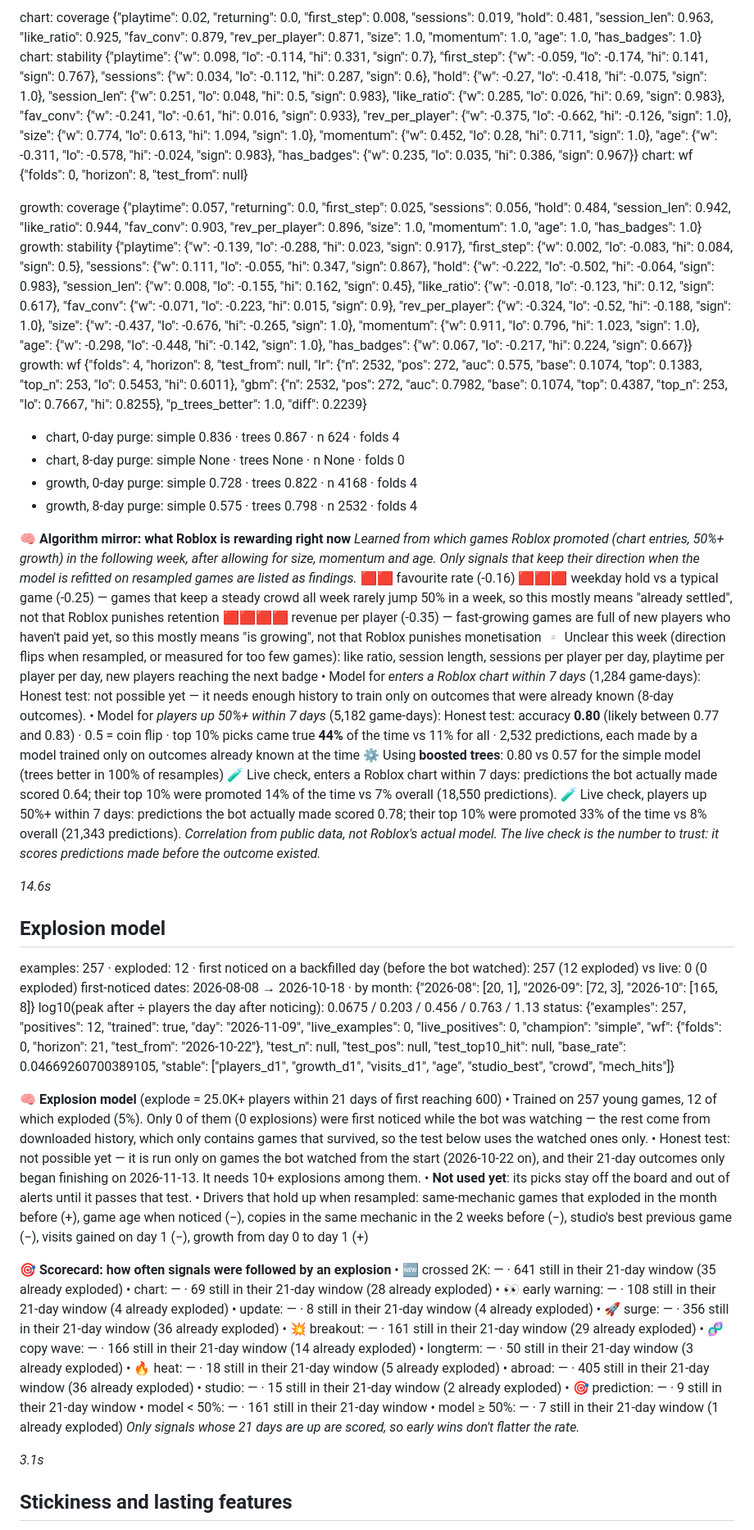
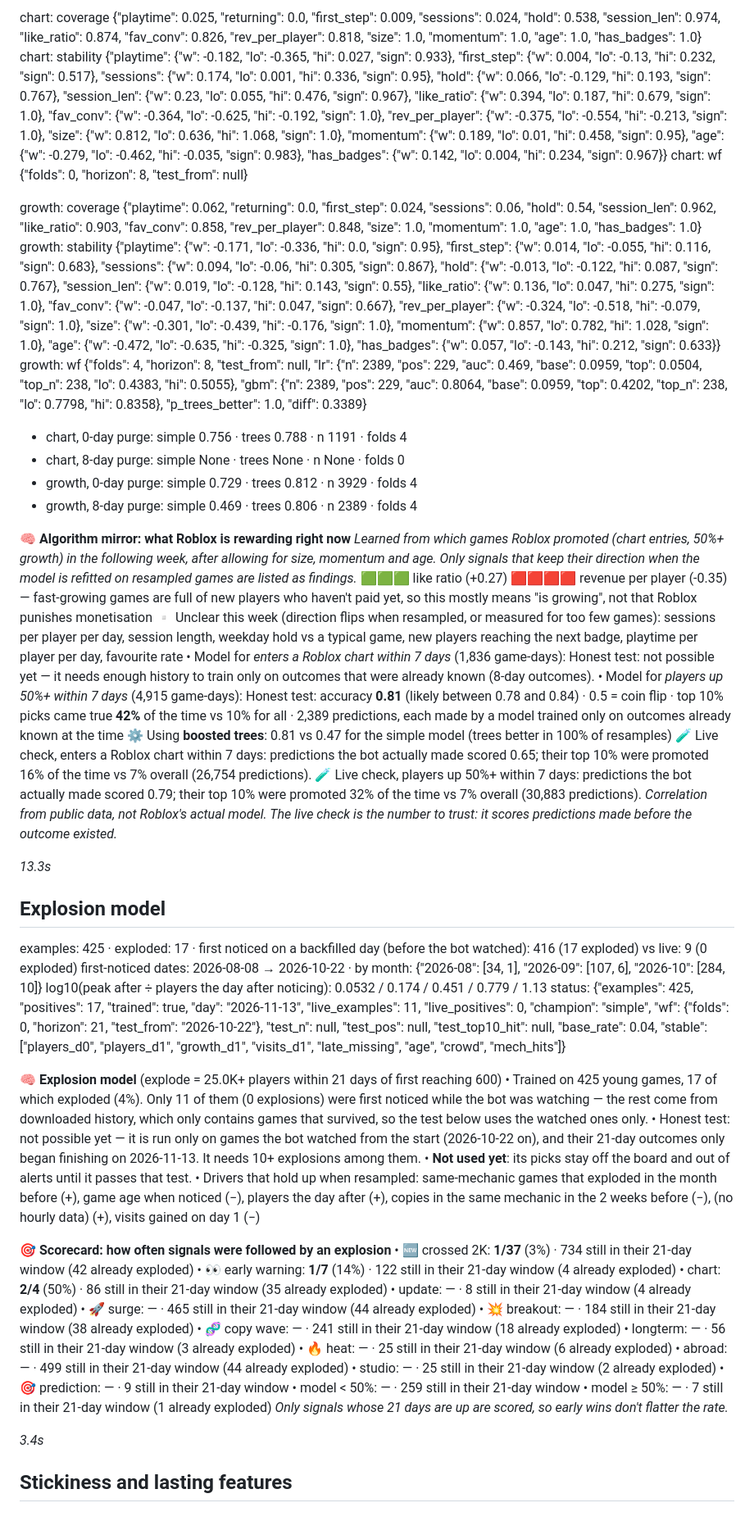
Before and after one commit to F-TestR/TrendBot, a Markdown page: reports/diagnostics.md, the part around one of its changes. Shown at 82% size. Drawn GitHub-style.

```diff
--- a/reports/diagnostics.md
+++ b/reports/diagnostics.md
@@ -348,62 +349,61 @@ _3.6s_
 
-chart: coverage {"playtime": 0.02, "returning": 0.0, "first_step": 0.008, "sessions": 0.019, "hold": 0.481, "session_len": 0.963, "like_ratio": 0.925, "fav_conv": 0.879, "rev_per_player": 0.871, "size": 1.0, "momentum": 1.0, "age": 1.0, "has_badges": 1.0}
-chart: stability {"playtime": {"w": 0.098, "lo": -0.114, "hi": 0.331, "sign": 0.7}, "first_step": {"w": -0.059, "lo": -0.174, "hi": 0.141, "sign": 0.767}, "sessions": {"w": 0.034, "lo": -0.112, "hi": 0.287, "sign": 0.6}, "hold": {"w": -0.27, "lo": -0.418, "hi": -0.075, "sign": 1.0}, "session_len": {"w": 0.251, "lo": 0.048, "hi": 0.5, "sign": 0.983}, "like_ratio": {"w": 0.285, "lo": 0.026, "hi": 0.69, "sign": 0.983}, "fav_conv": {"w": -0.241, "lo": -0.61, "hi": 0.016, "sign": 0.933}, "rev_per_player": {"w": -0.375, "lo": -0.662, "hi": -0.126, "sign": 1.0}, "size": {"w": 0.774, "lo": 0.613, "hi": 1.094, "sign": 1.0}, "momentum": {"w": 0.452, "lo": 0.28, "hi": 0.711, "sign": 1.0}, "age": {"w": -0.311, "lo": -0.578, "hi": -0.024, "sign": 0.983}, "has_badges": {"w": 0.235, "lo": 0.035, "hi": 0.386, "sign": 0.967}}
+chart: coverage {"playtime": 0.025, "returning": 0.0, "first_step": 0.009, "sessions": 0.024, "hold": 0.538, "session_len": 0.974, "like_ratio": 0.874, "fav_conv": 0.826, "rev_per_player": 0.818, "size": 1.0, "momentum": 1.0, "age": 1.0, "has_badges": 1.0}
+chart: stability {"playtime": {"w": -0.182, "lo": -0.365, "hi": 0.027, "sign": 0.933}, "first_step": {"w": 0.004, "lo": -0.13, "hi": 0.232, "sign": 0.517}, "sessions": {"w": 0.174, "lo": 0.001, "hi": 0.336, "sign": 0.95}, "hold": {"w": 0.066, "lo": -0.129, "hi": 0.193, "sign": 0.767}, "session_len": {"w": 0.23, "lo": 0.055, "hi": 0.476, "sign": 0.967}, "like_ratio": {"w": 0.394, "lo": 0.187, "hi": 0.679, "sign": 1.0}, "fav_conv": {"w": -0.364, "lo": -0.625, "hi": -0.192, "sign": 1.0}, "rev_per_player": {"w": -0.375, "lo": -0.554, "hi": -0.213, "sign": 1.0}, "size": {"w": 0.812, "lo": 0.636, "hi": 1.068, "sign": 1.0}, "momentum": {"w": 0.189, "lo": 0.01, "hi": 0.458, "sign": 0.95}, "age": {"w": -0.279, "lo": -0.462, "hi": -0.035, "sign": 0.983}, "has_badges": {"w": 0.142, "lo": 0.004, "hi": 0.234, "sign": 0.967}}
 chart: wf {"folds": 0, "horizon": 8, "test_from": null}
 
-growth: coverage {"playtime": 0.057, "returning": 0.0, "first_step": 0.025, "sessions": 0.056, "hold": 0.484, "session_len": 0.942, "like_ratio": 0.944, "fav_conv": 0.903, "rev_per_player": 0.896, "size": 1.0, "momentum": 1.0, "age": 1.0, "has_badges": 1.0}
-growth: stability {"playtime": {"w": -0.139, "lo": -0.288, "hi": 0.023, "sign": 0.917}, "first_step": {"w": 0.002, "lo": -0.083, "hi": 0.084, "sign": 0.5}, "sessions": {"w": 0.111, "lo": -0.055, "hi": 0.347, "sign": 0.867}, "hold": {"w": -0.222, "lo": -0.502, "hi": -0.064, "sign": 0.983}, "session_len": {"w": 0.008, "lo": -0.155, "hi": 0.162, "sign": 0.45}, "like_ratio": {"w": -0.018, "lo": -0.123, "hi": 0.12, "sign": 0.617}, "fav_conv": {"w": -0.071, "lo": -0.223, "hi": 0.015, "sign": 0.9}, "rev_per_player": {"w": -0.324, "lo": -0.52, "hi": -0.188, "sign": 1.0}, "size": {"w": -0.437, "lo": -0.676, "hi": -0.265, "sign": 1.0}, "momentum": {"w": 0.911, "lo": 0.796, "hi": 1.023, "sign": 1.0}, "age": {"w": -0.298, "lo": -0.448, "hi": -0.142, "sign": 1.0}, "has_badges": {"w": 0.067, "lo": -0.217, "hi": 0.224, "sign": 0.667}}
-growth: wf {"folds": 4, "horizon": 8, "test_from": null, "lr": {"n": 2532, "pos": 272, "auc": 0.575, "base": 0.1074, "top": 0.1383, "top_n": 253, "lo": 0.5453, "hi": 0.6011}, "gbm": {"n": 2532, "pos": 272, "auc": 0.7982, "base": 0.1074, "top": 0.4387, "top_n": 253, "lo": 0.7667, "hi": 0.8255}, "p_trees_better": 1.0, "diff": 0.2239}
-- chart, 0-day purge: simple 0.836 · trees 0.867 · n 624 · folds 4
+growth: coverage {"playtime": 0.062, "returning": 0.0, "first_step": 0.024, "sessions": 0.06, "hold": 0.54, "session_len": 0.962, "like_ratio": 0.903, "fav_conv": 0.858, "rev_per_player": 0.848, "size": 1.0, "momentum": 1.0, "age": 1.0, "has_badges": 1.0}
+growth: stability {"playtime": {"w": -0.171, "lo": -0.336, "hi": 0.0, "sign": 0.95}, "first_step": {"w": 0.014, "lo": -0.055, "hi": 0.116, "sign": 0.683}, "sessions": {"w": 0.094, "lo": -0.06, "hi": 0.305, "sign": 0.867}, "hold": {"w": -0.013, "lo": -0.122, "hi": 0.087, "sign": 0.767}, "session_len": {"w": 0.019, "lo": -0.128, "hi": 0.143, "sign": 0.55}, "like_ratio": {"w": 0.136, "lo": 0.047, "hi": 0.275, "sign": 1.0}, "fav_conv": {"w": -0.047, "lo": -0.137, "hi": 0.047, "sign": 0.667}, "rev_per_player": {"w": -0.324, "lo": -0.518, "hi": -0.079, "sign": 1.0}, "size": {"w": -0.301, "lo": -0.439, "hi": -0.176, "sign": 1.0}, "momentum": {"w": 0.857, "lo": 0.782, "hi": 1.028, "sign": 1.0}, "age": {"w": -0.472, "lo": -0.635, "hi": -0.325, "sign": 1.0}, "has_badges": {"w": 0.057, "lo": -0.143, "hi": 0.212, "sign": 0.633}}
+growth: wf {"folds": 4, "horizon": 8, "test_from": null, "lr": {"n": 2389, "pos": 229, "auc": 0.469, "base": 0.0959, "top": 0.0504, "top_n": 238, "lo": 0.4383, "hi": 0.5055}, "gbm": {"n": 2389, "pos": 229, "auc": 0.8064, "base": 0.0959, "top": 0.4202, "top_n": 238, "lo": 0.7798, "hi": 0.8358}, "p_trees_better": 1.0, "diff": 0.3389}
+- chart, 0-day purge: simple 0.756 · trees 0.788 · n 1191 · folds 4
 - chart, 8-day purge: simple None · trees None · n None · folds 0
-- growth, 0-day purge: simple 0.728 · trees 0.822 · n 4168 · folds 4
-- growth, 8-day purge: simple 0.575 · trees 0.798 · n 2532 · folds 4
+- growth, 0-day purge: simple 0.729 · trees 0.812 · n 3929 · folds 4
+- growth, 8-day purge: simple 0.469 · trees 0.806 · n 2389 · folds 4
 
 🧠 **Algorithm mirror: what Roblox is rewarding right now**
 _Learned from which games Roblox promoted (chart entries, 50%+ growth) in the following week, after allowing for size, momentum and age. Only signals that keep their direction when the model is refitted on resampled games are listed as findings._
-🟥🟥 favourite rate (-0.16)
-🟥🟥🟥 weekday hold vs a typical game (-0.25) — games that keep a steady crowd all week rarely jump 50% in a week, so this mostly means "already settled", not that Roblox punishes retention
+🟩🟩🟩 like ratio (+0.27)
 🟥🟥🟥🟥 revenue per player (-0.35) — fast-growing games are full of new players who haven't paid yet, so this mostly means "is growing", not that Roblox punishes monetisation
-▫️ Unclear this week (direction flips when resampled, or measured for too few games): like ratio, session length, sessions per player per day, playtime per player per day, new players reaching the next badge
-• Model for *enters a Roblox chart within 7 days* (1,284 game-days): Honest test: not possible yet — it needs enough history to train only on outcomes that were already known (8-day outcomes).
-• Model for *players up 50%+ within 7 days* (5,182 game-days): Honest test: accuracy **0.80** (likely between 0.77 and 0.83) · 0.5 = coin flip · top 10% picks came true **44%** of the time vs 11% for all · 2,532 predictions, each made by a model trained only on outcomes already known at the time
-  ⚙️ Using **boosted trees**: 0.80 vs 0.57 for the simple model (trees better in 100% of resamples)
-🧪 Live check, enters a Roblox chart within 7 days: predictions the bot actually made scored 0.64; their top 10% were promoted 14% of the time vs 7% overall (18,550 predictions).
-🧪 Live check, players up 50%+ within 7 days: predictions the bot actually made scored 0.78; their top 10% were promoted 33% of the time vs 8% overall (21,343 predictions).
+▫️ Unclear this week (direction flips when resampled, or measured for too few games): sessions per player per day, session length, weekday hold vs a typical game, new players reaching the next badge, playtime per player per day, favourite rate
+• Model for *enters a Roblox chart within 7 days* (1,836 game-days): Honest test: not possible yet — it needs enough history to train only on outcomes that were already known (8-day outcomes).
+• Model for *players up 50%+ within 7 days* (4,915 game-days): Honest test: accuracy **0.81** (likely between 0.78 and 0.84) · 0.5 = coin flip · top 10% picks came true **42%** of the time vs 10% for all · 2,389 predictions, each made by a model trained only on outcomes already known at the time
+  ⚙️ Using **boosted trees**: 0.81 vs 0.47 for the simple model (trees better in 100% of resamples)
+🧪 Live check, enters a Roblox chart within 7 days: predictions the bot actually made scored 0.65; their top 10% were promoted 16% of the time vs 7% overall (26,754 predictions).
+🧪 Live check, players up 50%+ within 7 days: predictions the bot actually made scored 0.79; their top 10% were promoted 32% of the time vs 7% overall (30,883 predictions).
 _Correlation from public data, not Roblox's actual model. The live check is the number to trust: it scores predictions made before the outcome existed._
 
-_14.6s_
+_13.3s_
 
 ## Explosion model
 
-examples: 257 · exploded: 12 · first noticed on a backfilled day (before the bot watched): 257 (12 exploded) vs live: 0 (0 exploded)
-first-noticed dates: 2026-08-08 → 2026-10-18 · by month: {"2026-08": [20, 1], "2026-09": [72, 3], "2026-10": [165, 8]}
-log10(peak after ÷ players the day after noticing): 0.0675 / 0.203 / 0.456 / 0.763 / 1.13
-status: {"examples": 257, "positives": 12, "trained": true, "day": "2026-11-09", "live_examples": 0, "live_positives": 0, "champion": "simple", "wf": {"folds": 0, "horizon": 21, "test_from": "2026-10-22"}, "test_n": null, "test_pos": null, "test_top10_hit": null, "base_rate": 0.04669260700389105, "stable": ["players_d1", "growth_d1", "visits_d1", "age", "studio_best", "crowd", "mech_hits"]}
+examples: 425 · exploded: 17 · first noticed on a backfilled day (before the bot watched): 416 (17 exploded) vs live: 9 (0 exploded)
+first-noticed dates: 2026-08-08 → 2026-10-22 · by month: {"2026-08": [34, 1], "2026-09": [107, 6], "2026-10": [284, 10]}
+log10(peak after ÷ players the day after noticing): 0.0532 / 0.174 / 0.451 / 0.779 / 1.13
+status: {"examples": 425, "positives": 17, "trained": true, "day": "2026-11-13", "live_examples": 11, "live_positives": 0, "champion": "simple", "wf": {"folds": 0, "horizon": 21, "test_from": "2026-10-22"}, "test_n": null, "test_pos": null, "test_top10_hit": null, "base_rate": 0.04, "stable": ["players_d0", "players_d1", "growth_d1", "visits_d1", "late_missing", "age", "crowd", "mech_hits"]}
 
 🧠 **Explosion model** (explode = 25.0K+ players within 21 days of first reaching 600)
-• Trained on 257 young games, 12 of which exploded (5%). Only 0 of them (0 explosions) were first noticed while the bot was watching — the rest come from downloaded history, which only contains games that survived, so the test below uses the watched ones only.
+• Trained on 425 young games, 17 of which exploded (4%). Only 11 of them (0 explosions) were first noticed while the bot was watching — the rest come from downloaded history, which only contains games that survived, so the test below uses the watched ones only.
 • Honest test: not possible yet — it is run only on games the bot watched from the start (2026-10-22 on), and their 21-day outcomes only began finishing on 2026-11-13. It needs 10+ explosions among them.
 • **Not used yet**: its picks stay off the board and out of alerts until it passes that test.
-• Drivers that hold up when resampled: same-mechanic games that exploded in the month before (+), game age when noticed (−), copies in the same mechanic in the 2 weeks before (−), studio's best previous game (−), visits gained on day 1 (−), growth from day 0 to day 1 (+)
+• Drivers that hold up when resampled: same-mechanic games that exploded in the month before (+), game age when noticed (−), players the day after (+), copies in the same mechanic in the 2 weeks before (−), (no hourly data) (+), visits gained on day 1 (−)
 
 🎯 **Scorecard: how often signals were followed by an explosion**
-• 🆕 crossed 2K: — · 641 still in their 21-day window (35 already exploded)
-• chart: — · 69 still in their 21-day window (28 already exploded)
-• 👀 early warning: — · 108 still in their 21-day window (4 already exploded)
+• 🆕 crossed 2K: **1/37** (3%) · 734 still in their 21-day window (42 already exploded)
+• 👀 early warning: **1/7** (14%) · 122 still in their 21-day window (4 already exploded)
+• chart: **2/4** (50%) · 86 still in their 21-day window (35 already exploded)
 • update: — · 8 still in their 21-day window (4 already exploded)
-• 🚀 surge: — · 356 still in their 21-day window (36 already exploded)
-• 💥 breakout: — · 161 still in their 21-day window (29 already exploded)
-• 🧬 copy wave: — · 166 still in their 21-day window (14 already exploded)
-• longterm: — · 50 still in their 21-day window (3 already exploded)
-• 🔥 heat: — · 18 still in their 21-day window (5 already exploded)
-• abroad: — · 405 still in their 21-day window (36 already exploded)
-• studio: — · 15 still in their 21-day window (2 already exploded)
+• 🚀 surge: — · 465 still in their 21-day window (44 already exploded)
+• 💥 breakout: — · 184 still in their 21-day window (38 already exploded)
+• 🧬 copy wave: — · 241 still in their 21-day window (18 already exploded)
+• longterm: — · 56 still in their 21-day window (3 already exploded)
+• 🔥 heat: — · 25 still in their 21-day window (6 already exploded)
+• abroad: — · 499 still in their 21-day window (44 already exploded)
+• studio: — · 25 still in their 21-day window (2 already exploded)
 • 🎯 prediction: — · 9 still in their 21-day window
-• model < 50%: — · 161 still in their 21-day window
+• model < 50%: — · 259 still in their 21-day window
 • model ≥ 50%: — · 7 still in their 21-day window (1 already exploded)
 _Only signals whose 21 days are up are scored, so early wins don't flatter the rate._
 
-_3.1s_
+_3.4s_
 
 ## Stickiness and lasting features
 
```
Also changed, not shown: other parts of reports/diagnostics.md (+294 -289 lines).
